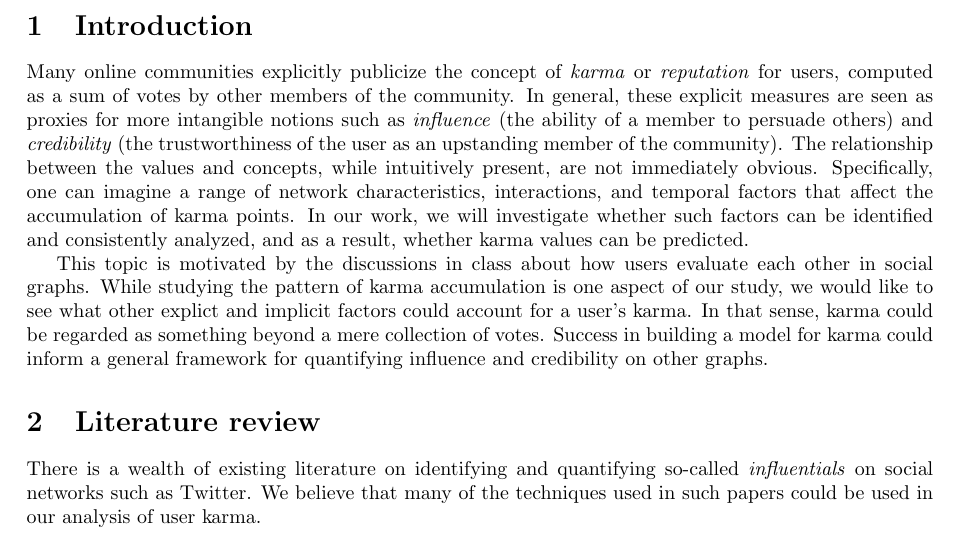
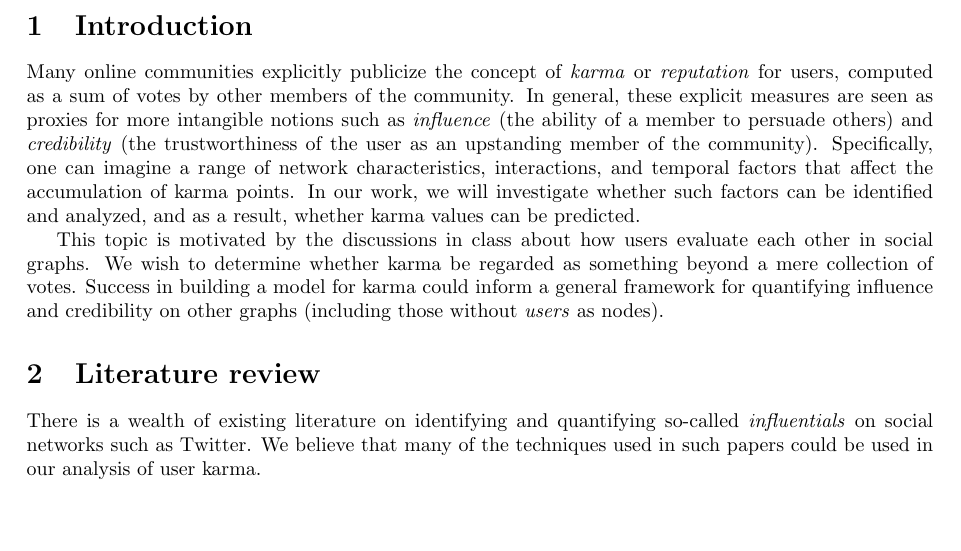
Before and after one commit to turtlesoupy/karma-prediction-cs224w, a LaTeX document (reports/proposal/proposal.tex): part of page 1 of 5, cut so that both start at the same text, the shorter picture padded with empty space. Compiled offline with pdfLaTeX.

Commit message:
Modify intro

```diff
--- a/reports/proposal/proposal.tex
+++ b/reports/proposal/proposal.tex
@@ -22,25 +22,23 @@
 \maketitle
 
 \section{Introduction}
-Many online communities explicitly publicize the concept of \textit{karma} or
-\textit{reputation} for users, computed as a sum of votes by other members of
-the community. In general, these explicit measures are seen as proxies for more
-intangible notions such as \textit{influence} (the ability of a member to
-persuade others) and \textit{credibility} (the trustworthiness of the user as an
-upstanding member of the community). The relationship between the values and
-concepts, while intuitively present, are not immediately obvious.  Specifically,
-one can imagine a range of network characteristics, interactions, and temporal
-factors that affect the accumulation of karma points. In our work, we will
-investigate whether such factors can be identified and consistently analyzed,
-and as a result, whether karma values can be predicted.
+Many online communities explicitly publicize the concept
+of \textit{karma} or \textit{reputation} for users, computed as a sum of votes
+by other members of the community. In general, these explicit measures are seen
+as proxies for more intangible notions such as \textit{influence} (the ability
+of a member to persuade others) and \textit{credibility} (the trustworthiness
+of the user as an upstanding member of the community). Specifically, one can
+imagine a range of network
+characteristics, interactions, and temporal factors that affect the
+accumulation of karma points. In our work, we will investigate whether such
+factors can be identified and analyzed, and as a result, whether
+karma values can be predicted.
 
 This topic is motivated by the discussions in class about how users evaluate
-each other in social graphs. While studying the pattern of karma accumulation is
-one aspect of our study, we would like to see what other explict and implicit
-factors could account for a user's karma. In that sense, karma could be regarded
+each other in social graphs. We wish to determine whether karma be regarded
 as something beyond a mere collection of votes. Success in building a model for
 karma could inform a general framework for quantifying influence and credibility
-on other graphs.
+on other graphs (including those without \textit{users} as nodes).
 
 \section{Literature review}
 
```
